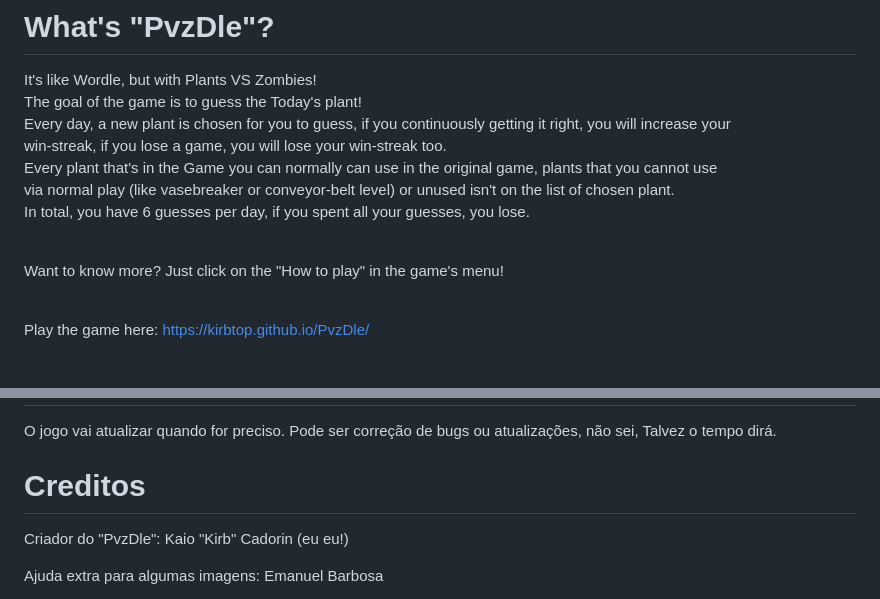
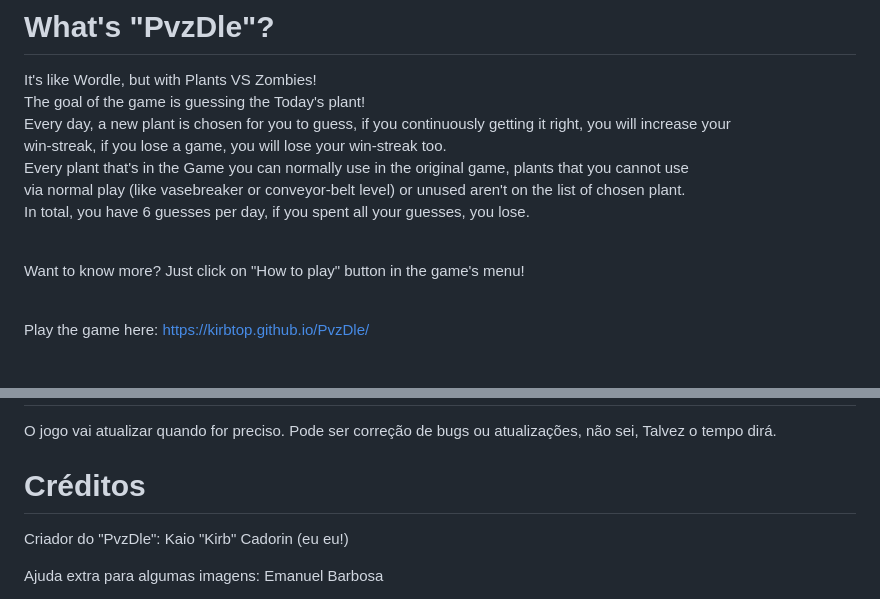
Before and after one commit to Kirbtop/PvzDle, a Markdown page: README.md, 2 parts joined by grey strips. Drawn GitHub-style.

```diff
--- a/README.md
+++ b/README.md
@@ -1,13 +1,13 @@
 # What's "PvzDle"?
 It's like Wordle, but with Plants VS Zombies!<br>
-The goal of the game is to guess the Today's plant!<br>
+The goal of the game is guessing the Today's plant!<br>
 Every day, a new plant is chosen for you to guess, if you continuously getting it right, you will increase your<br>
 win-streak, if you lose a game, you will lose your win-streak too.<br>
-Every plant that's in the Game you can normally can use in the original game, plants that you cannot use <br>via normal play (like vasebreaker or conveyor-belt level)
-or unused isn't on the list of chosen plant.<br>
+Every plant that's in the Game you can normally use in the original game, plants that you cannot use <br>via normal play (like vasebreaker or conveyor-belt level)
+or unused aren't on the list of chosen plant.<br>
 In total, you have 6 guesses per day, if you spent all your guesses, you lose.<br><br>
 
-Want to know more? Just click on the "How to play" in the game's menu!<br><br>
+Want to know more? Just click on "How to play" button in the game's menu!<br><br>
 
 Play the game here: https://kirbtop.github.io/PvzDle/ <br><br>
 
@@ -84,7 +84,7 @@ Jogue o jogo aqui: https://kirbtop.github.io/PvzDle/ <br><br>
 O jogo vai atualizar quando for preciso.
 Pode ser correção de bugs ou atualizações, não sei, Talvez o tempo dirá.
 
-# Creditos
+# Créditos
 
 Criador do "PvzDle": Kaio "Kirb" Cadorin (eu eu!)
 
```
